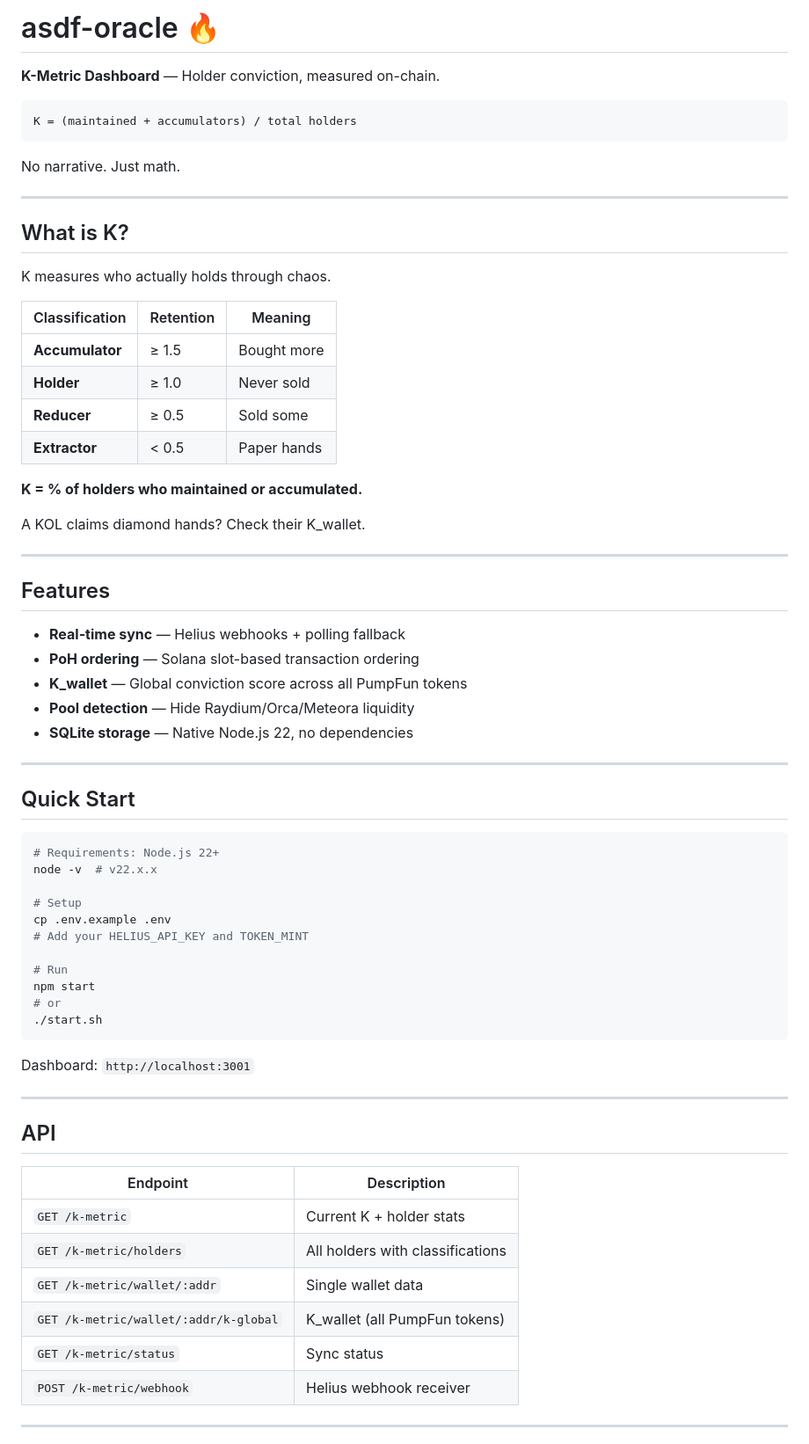
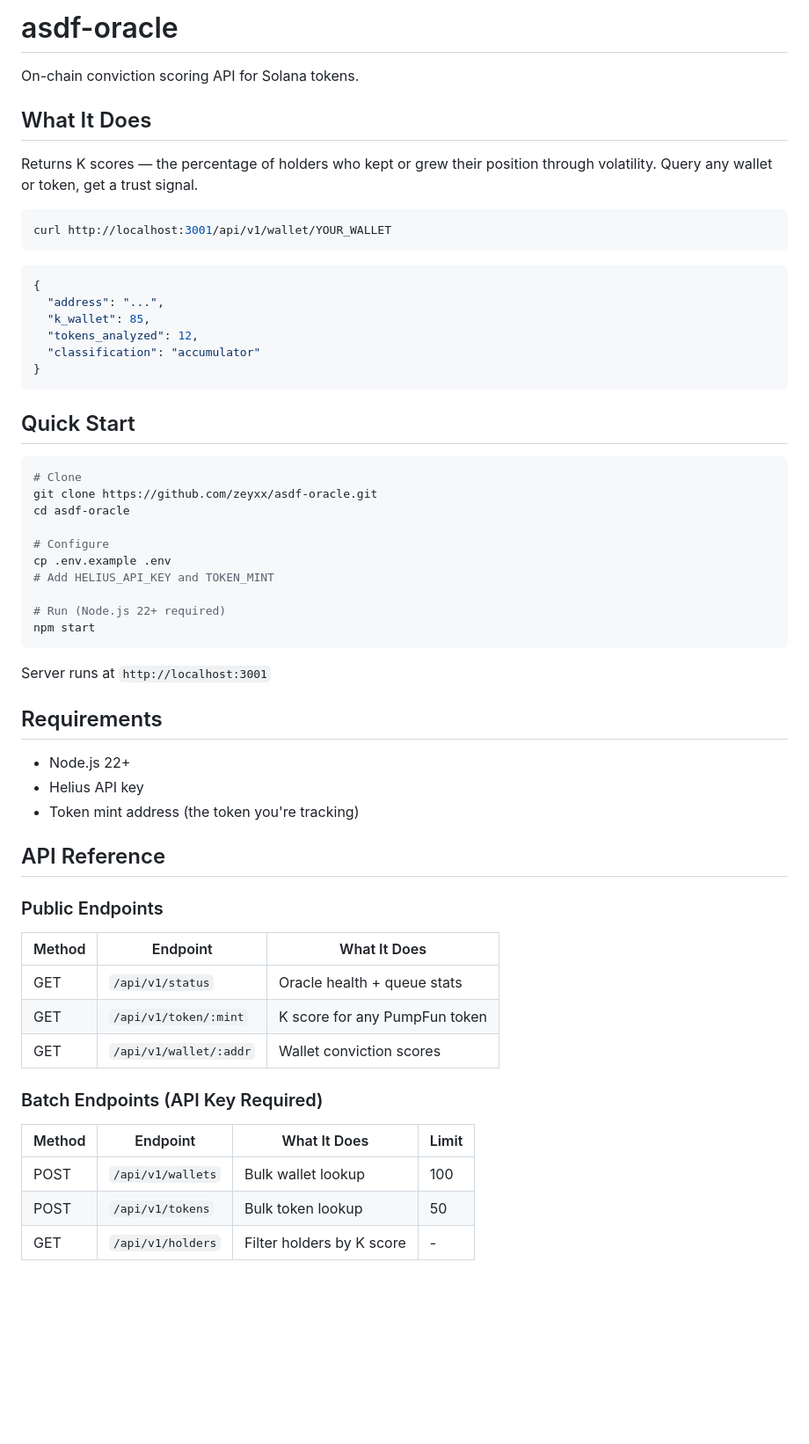
Before and after one commit to zeyxx/asdf-oracle, a Markdown page: README.md, the part around one of its changes. Shown at 88% size. GitHub-like rendering; blank space fills up the shorter version.

````diff
--- a/README.md
+++ b/README.md
@@ -1,71 +1,62 @@
-# asdf-oracle 🔥
+# asdf-oracle
 
-**K-Metric Dashboard** — Holder conviction, measured on-chain.
+On-chain conviction scoring API for Solana tokens.
 
-```
-K = (maintained + accumulators) / total holders
+## What It Does
+
+Returns K scores — the percentage of holders who kept or grew their position through volatility. Query any wallet or token, get a trust signal.
+
+```bash
+curl http://localhost:3001/api/v1/wallet/YOUR_WALLET
 ```
 
-No narrative. Just math.
-
----
-
-## What is K?
-
-K measures who actually holds through chaos.
-
-| Classification | Retention | Meaning |
-|----------------|-----------|---------|
-| **Accumulator** | ≥ 1.5 | Bought more |
-| **Holder** | ≥ 1.0 | Never sold |
-| **Reducer** | ≥ 0.5 | Sold some |
-| **Extractor** | < 0.5 | Paper hands |
-
-**K = % of holders who maintained or accumulated.**
-
-A KOL claims diamond hands? Check their K_wallet.
-
----
-
-## Features
-
-- **Real-time sync** — Helius webhooks + polling fallback
-- **PoH ordering** — Solana slot-based transaction ordering
-- **K_wallet** — Global conviction score across all PumpFun tokens
-- **Pool detection** — Hide Raydium/Orca/Meteora liquidity
-- **SQLite storage** — Native Node.js 22, no dependencies
-
----
+```json
+{
+  "address": "...",
+  "k_wallet": 85,
+  "tokens_analyzed": 12,
+  "classification": "accumulator"
+}
+```
 
 ## Quick Start
 
 ```bash
-# Requirements: Node.js 22+
-node -v  # v22.x.x
+# Clone
+git clone https://github.com/zeyxx/asdf-oracle.git
+cd asdf-oracle
 
-# Setup
+# Configure
 cp .env.example .env
-# Add your HELIUS_API_KEY and TOKEN_MINT
+# Add HELIUS_API_KEY and TOKEN_MINT
 
-# Run
+# Run (Node.js 22+ required)
 npm start
-# or
-./start.sh
 ```
 
-Dashboard: `http://localhost:3001`
+Server runs at `http://localhost:3001`
 
----
+## Requirements
 
-## API
+- Node.js 22+
+- Helius API key
+- Token mint address (the token you're tracking)
 
-| Endpoint | Description |
-|----------|-------------|
-| `GET /k-metric` | Current K + holder stats |
-| `GET /k-metric/holders` | All holders with classifications |
-| `GET /k-metric/wallet/:addr` | Single wallet data |
-| `GET /k-metric/wallet/:addr/k-global` | K_wallet (all PumpFun tokens) |
-| `GET /k-metric/status` | Sync status |
-| `POST /k-metric/webhook` | Helius webhook receiver |
+## API Reference
 
----
+### Public Endpoints
+
+| Method | Endpoint | What It Does |
+|--------|----------|--------------|
+| GET | `/api/v1/status` | Oracle health + queue stats |
+| GET | `/api/v1/token/:mint` | K score for any PumpFun token |
+| GET | `/api/v1/wallet/:addr` | Wallet conviction scores |
+
+### Batch Endpoints (API Key Required)
+
+| Method | Endpoint | What It Does | Limit |
+|--------|----------|--------------|-------|
+| POST | `/api/v1/wallets` | Bulk wallet lookup | 100 |
+| POST | `/api/v1/tokens` | Bulk token lookup | 50 |
+| GET | `/api/v1/holders` | Filter holders by K score | - |
+
````
Also changed, not shown: other parts of README.md (+75 -42 lines).
